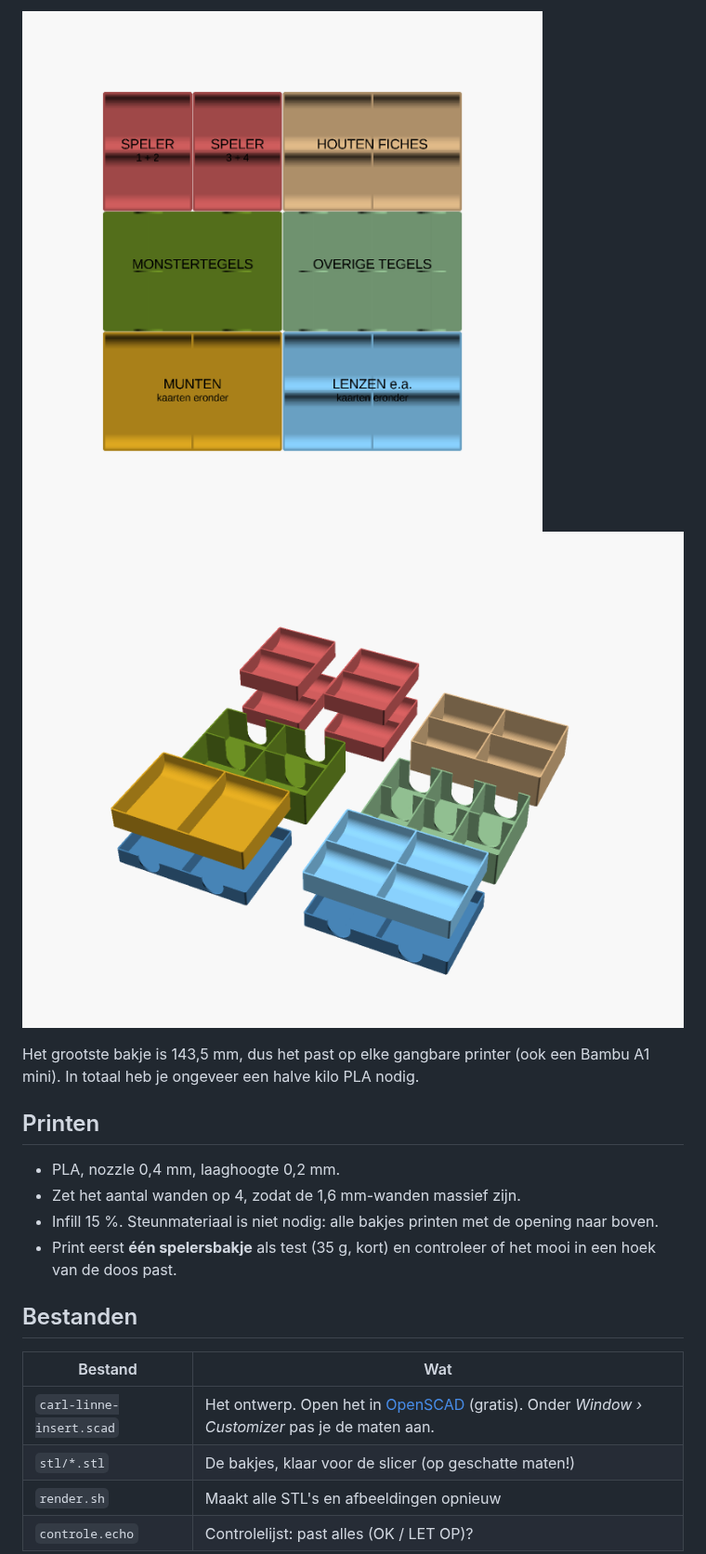
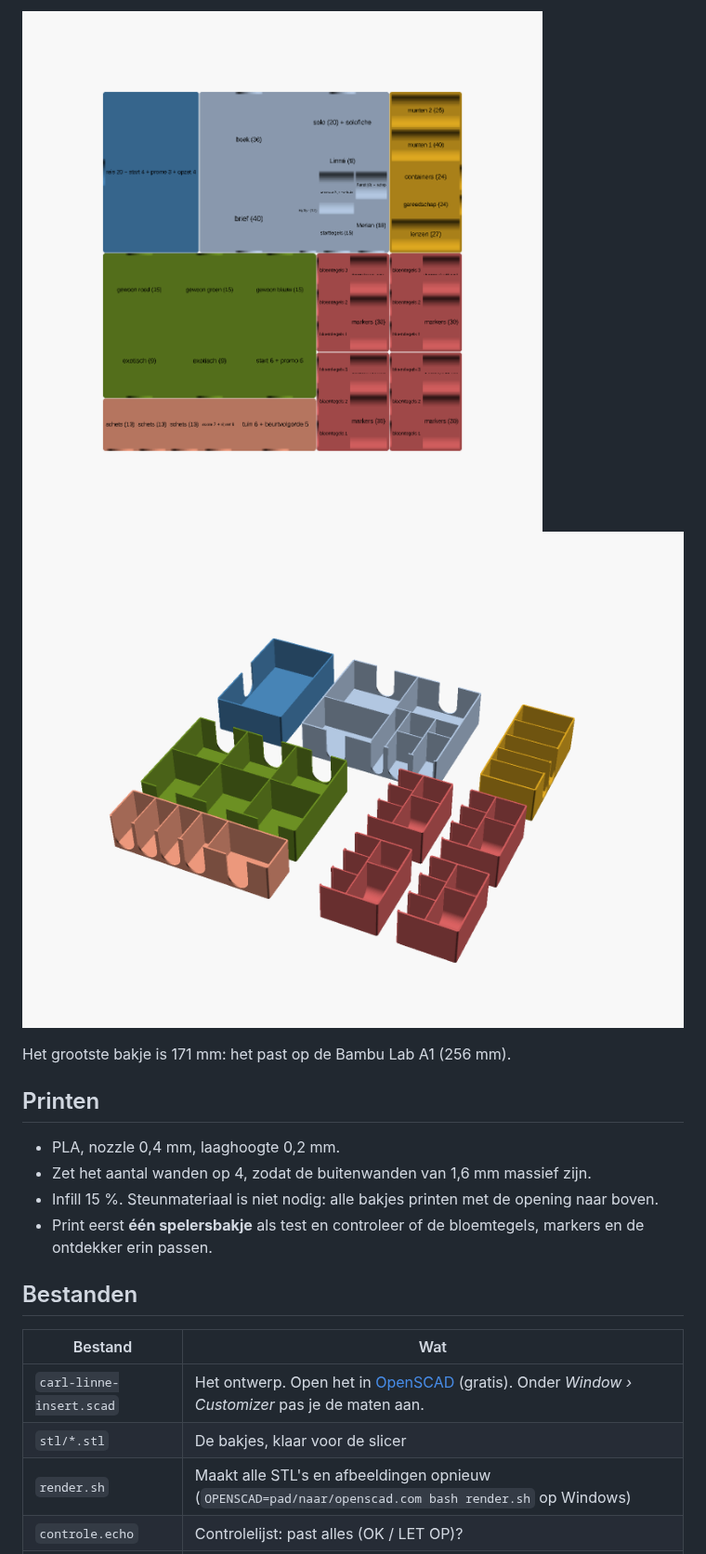
Before and after one commit to pauwelsbjorn-cyber/claude-koekjes, a Markdown page: carl-linne-insert/LEESMIJ.md, the part around one of its changes. Shown at 93% size. Rendered like a GitHub page; pictures changed too: carl-linne-insert/plattegrond.png, carl-linne-insert/uiteen.png.

```diff
--- a/carl-linne-insert/LEESMIJ.md
+++ b/carl-linne-insert/LEESMIJ.md
@@ -25,20 +26,20 @@
 ![Bovenaanzicht](plattegrond.png)
 ![Uit elkaar](uiteen.png)
 
-Het grootste bakje is 143,5 mm, dus het past op elke gangbare printer (ook een Bambu A1 mini). In totaal heb je ongeveer een halve kilo PLA nodig.
+Het grootste bakje is 171 mm: het past op de Bambu Lab A1 (256 mm).
 
 ## Printen
 
 - PLA, nozzle 0,4 mm, laaghoogte 0,2 mm.
-- Zet het aantal wanden op 4, zodat de 1,6 mm-wanden massief zijn.
+- Zet het aantal wanden op 4, zodat de buitenwanden van 1,6 mm massief zijn.
 - Infill 15 %. Steunmateriaal is niet nodig: alle bakjes printen met de opening naar boven.
-- Print eerst **één spelersbakje** als test (35 g, kort) en controleer of het mooi in een hoek van de doos past.
+- Print eerst **één spelersbakje** als test en controleer of de bloemtegels, markers en de ontdekker erin passen.
 
 ## Bestanden
 
 | Bestand | Wat |
 |---|---|
 | `carl-linne-insert.scad` | Het ontwerp. Open het in [OpenSCAD](https://openscad.org) (gratis). Onder *Window › Customizer* pas je de maten aan. |
-| `stl/*.stl` | De bakjes, klaar voor de slicer (op geschatte maten!) |
-| `render.sh` | Maakt alle STL's en afbeeldingen opnieuw |
+| `stl/*.stl` | De bakjes, klaar voor de slicer |
+| `render.sh` | Maakt alle STL's en afbeeldingen opnieuw (`OPENSCAD=pad/naar/openscad.com bash render.sh` op Windows) |
 | `controle.echo` | Controlelijst: past alles (OK / LET OP)? |
```
Also changed, not shown: other parts of carl-linne-insert/LEESMIJ.md (+15 -42 lines), carl-linne-insert/overzicht.png, 14 other files.
